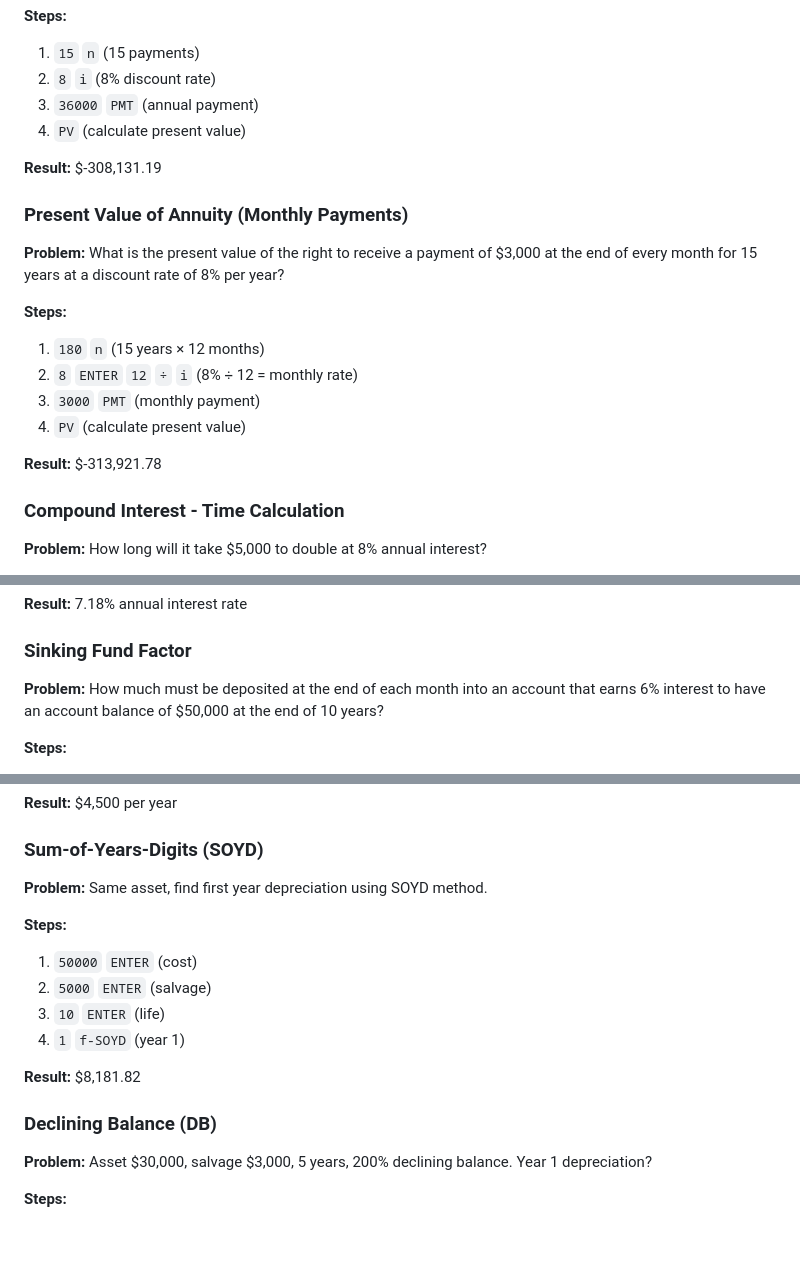
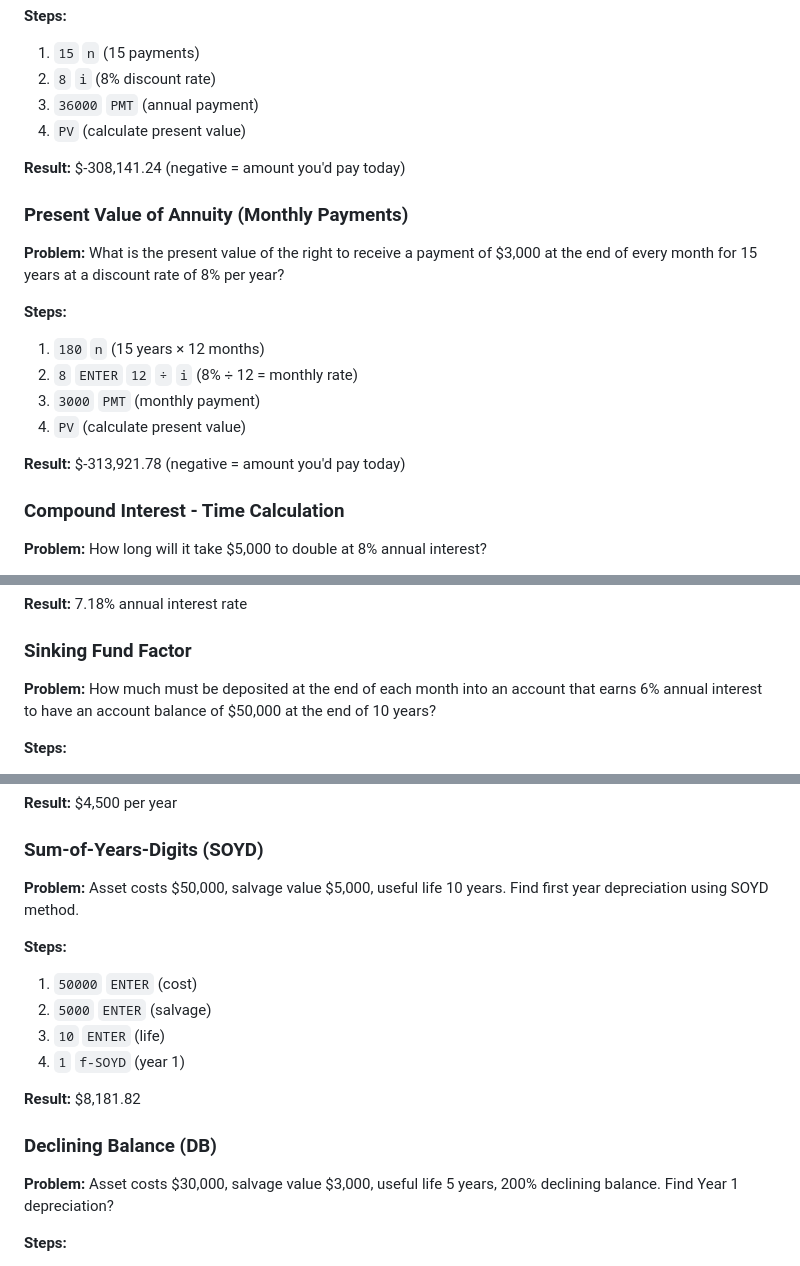
Before and after one commit to mscottsewell/HP12c, a Markdown page: faq-content.md, 3 parts joined by grey strips. GitHub-like rendering; blank space fills up the shorter version.

Commit message:
Update help examples: correct PV annuity results and clarify wording
- Correct Present Value of Annuity (annual) result and append "(negative = amount you'd pay today)"
- Append negative-cash-flow note to Present Value of Annuity (monthly)
- Clarify "6% annual interest" in Sinking Fund Factor problem
- Fix weighted average result to 85.50
- Clarify problem wording for SOYD and Declining Balance examples

```diff
--- a/faq-content.md
+++ b/faq-content.md
@@ -75,7 +75,7 @@
 3. `36000` `PMT` (annual payment)
 4. `PV` (calculate present value)
 
-**Result:** $-308,131.19
+**Result:** $-308,141.24 (negative = amount you'd pay today)
 
 ### Present Value of Annuity (Monthly Payments)
 
@@ -87,7 +87,7 @@
 3. `3000` `PMT` (monthly payment)
 4. `PV` (calculate present value)
 
-**Result:** $-313,921.78
+**Result:** $-313,921.78 (negative = amount you'd pay today)
 
 ### Compound Interest - Time Calculation
 
@@ -115,7 +115,7 @@
 
 ### Sinking Fund Factor
 
-**Problem:** How much must be deposited at the end of each month into an account that earns 6% interest to have an account balance of $50,000 at the end of 10 years?
+**Problem:** How much must be deposited at the end of each month into an account that earns 6% annual interest to have an account balance of $50,000 at the end of 10 years?
 
 **Steps:**
 1. `120` `n` (10 years × 12 months)
@@ -458,7 +458,7 @@
 
 ### Sum-of-Years-Digits (SOYD)
 
-**Problem:** Same asset, find first year depreciation using SOYD method.
+**Problem:** Asset costs $50,000, salvage value $5,000, useful life 10 years. Find first year depreciation using SOYD method.
 
 **Steps:**
 1. `50000` `ENTER` (cost)
@@ -470,7 +470,7 @@
 
 ### Declining Balance (DB)
 
-**Problem:** Asset $30,000, salvage $3,000, 5 years, 200% declining balance. Year 1 depreciation?
+**Problem:** Asset costs $30,000, salvage value $3,000, useful life 5 years, 200% declining balance. Find Year 1 depreciation?
 
 **Steps:**
 1. `30000` `ENTER` (cost)
```
Also changed, not shown: other parts of faq-content.md (+1 -1 lines).
